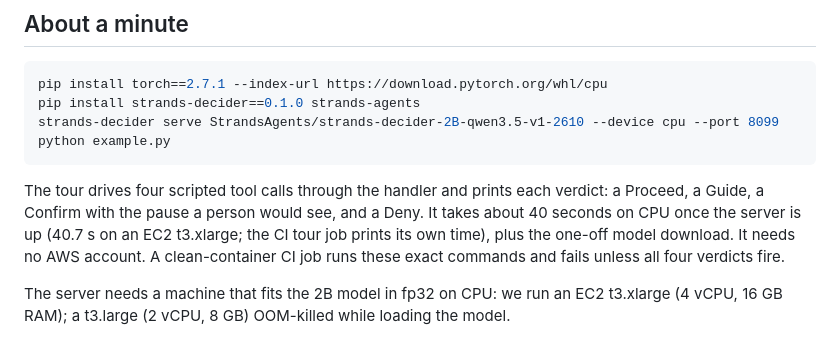
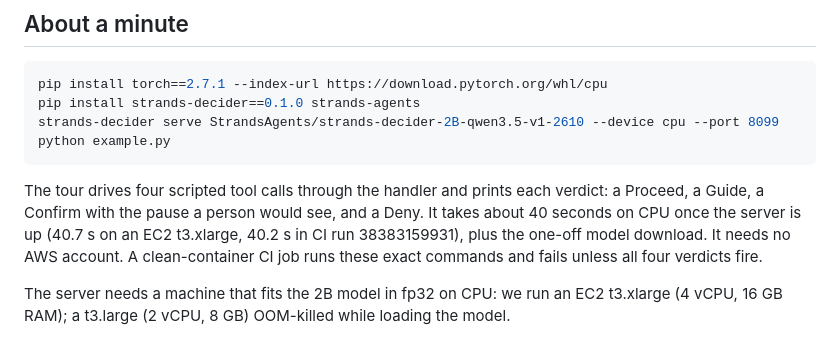
Before and after one commit to upgradedev/lachesis-guard, a Markdown page: patterns/guardrails/README.md, the part around the change. Drawn GitHub-style.

Commit message:
S7: pin CI tour time in README (40.2 s, run 38383159931)

```diff
--- a/patterns/guardrails/README.md
+++ b/patterns/guardrails/README.md
@@ -52,9 +52,9 @@ python example.py
 The tour drives four scripted tool calls through the handler and prints each
 verdict: a Proceed, a Guide, a Confirm with the pause a person would see, and
 a Deny. It takes about 40 seconds on CPU once the server is up (40.7 s on an
-EC2 t3.xlarge; the CI tour job prints its own time), plus the one-off model
-download. It needs no AWS account. A clean-container CI job runs these exact
-commands and fails unless all four verdicts fire.
+EC2 t3.xlarge, 40.2 s in CI run 38383159931), plus the one-off model download.
+It needs no AWS account. A clean-container CI job runs these exact commands
+and fails unless all four verdicts fire.
 
 The server needs a machine that fits the 2B model in fp32 on CPU: we run an
 EC2 t3.xlarge (4 vCPU, 16 GB RAM); a t3.large (2 vCPU, 8 GB) OOM-killed while
```
